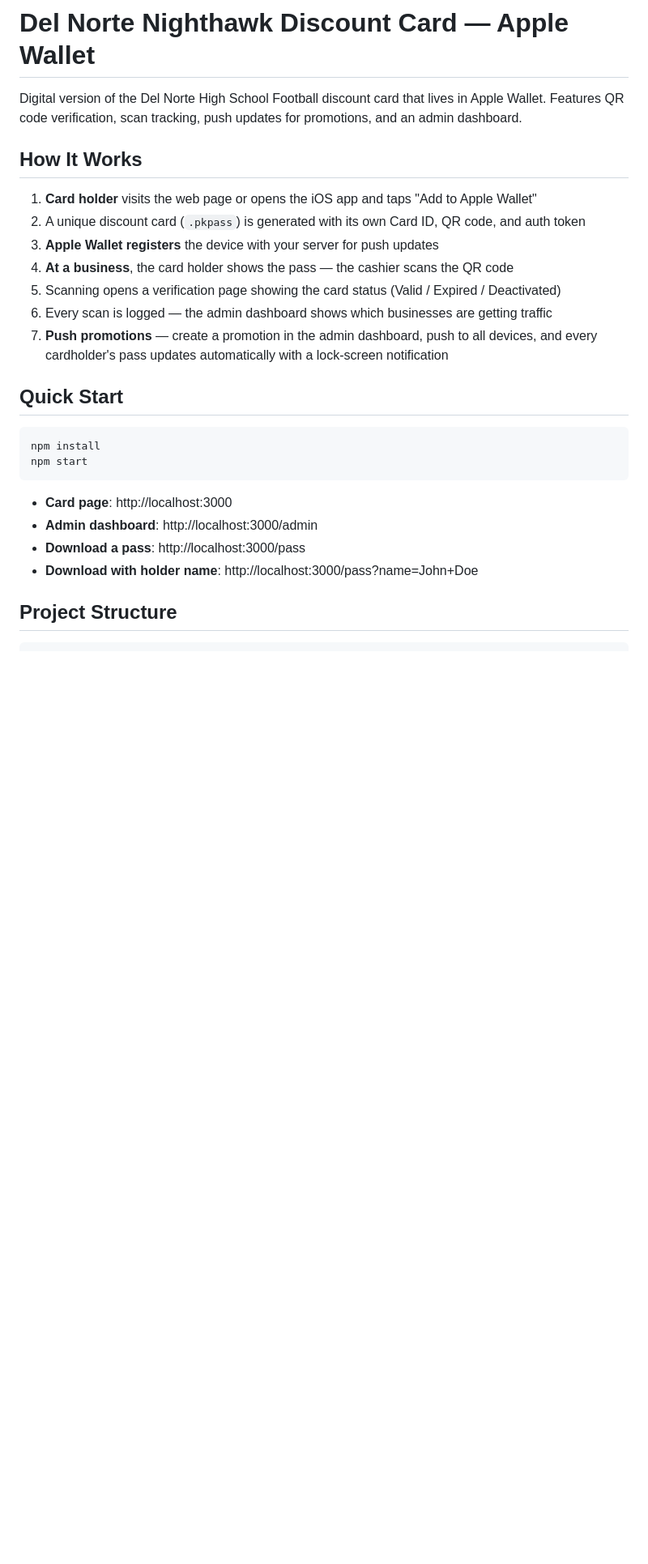
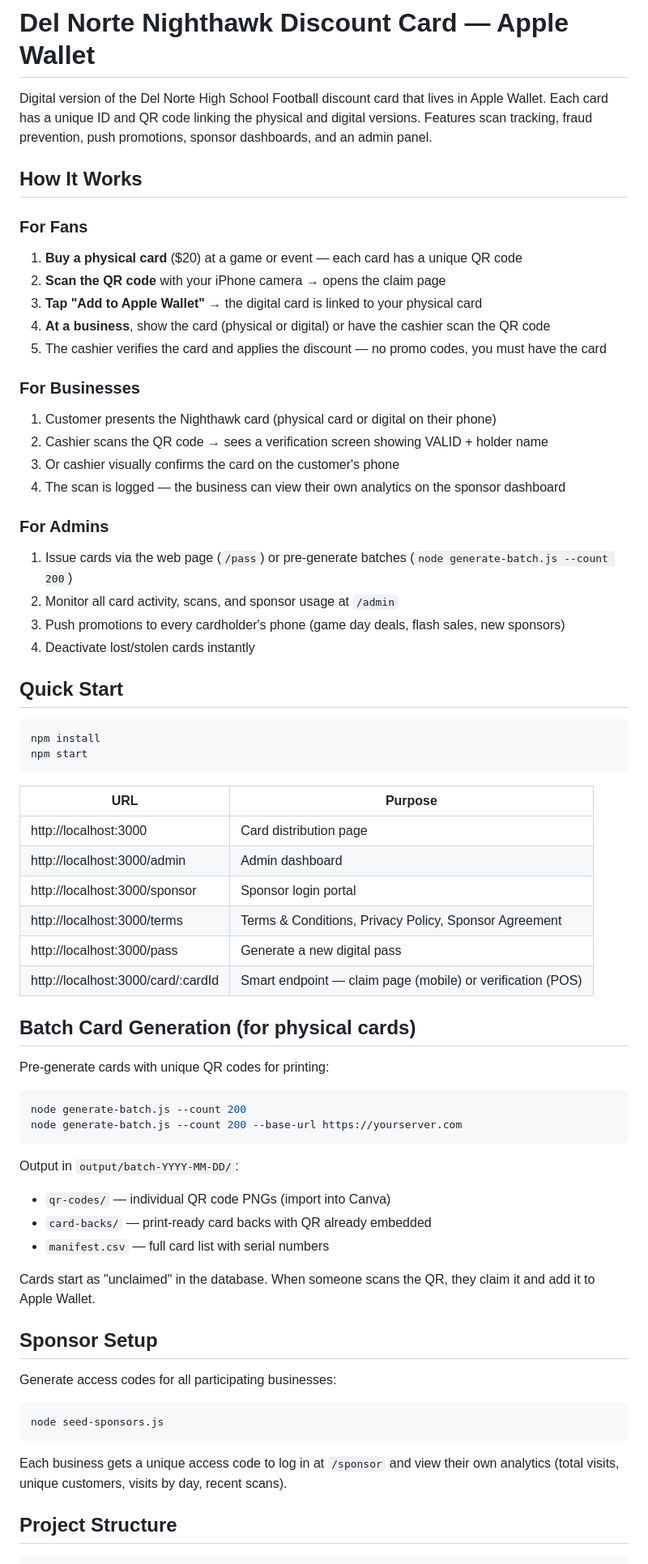
Before and after one commit to hoserR9/school-discount-pass, a Markdown page: README.md, the part around one of its changes. Shown at 81% size. Rendered like a GitHub page; blank space fills up the shorter version.

````diff
--- a/README.md
+++ b/README.md
@@ -1,16 +1,27 @@
 # Del Norte Nighthawk Discount Card — Apple Wallet
 
-Digital version of the Del Norte High School Football discount card that lives in Apple Wallet. Features QR code verification, scan tracking, push updates for promotions, and an admin dashboard.
+Digital version of the Del Norte High School Football discount card that lives in Apple Wallet. Each card has a unique ID and QR code linking the physical and digital versions. Features scan tracking, fraud prevention, push promotions, sponsor dashboards, and an admin panel.
 
 ## How It Works
 
-1. **Card holder** visits the web page or opens the iOS app and taps "Add to Apple Wallet"
-2. A unique discount card (`.pkpass`) is generated with its own Card ID, QR code, and auth token
-3. **Apple Wallet registers** the device with your server for push updates
-4. **At a business**, the card holder shows the pass — the cashier scans the QR code
-5. Scanning opens a verification page showing the card status (Valid / Expired / Deactivated)
-6. Every scan is logged — the admin dashboard shows which businesses are getting traffic
-7. **Push promotions** — create a promotion in the admin dashboard, push to all devices, and every cardholder's pass updates automatically with a lock-screen notification
+### For Fans
+1. **Buy a physical card** ($20) at a game or event — each card has a unique QR code
+2. **Scan the QR code** with your iPhone camera → opens the claim page
+3. **Tap "Add to Apple Wallet"** → the digital card is linked to your physical card
+4. **At a business**, show the card (physical or digital) or have the cashier scan the QR code
+5. The cashier verifies the card and applies the discount — no promo codes, you must have the card
+
+### For Businesses
+1. Customer presents the Nighthawk card (physical card or digital on their phone)
+2. Cashier scans the QR code → sees a verification screen showing VALID + holder name
+3. Or cashier visually confirms the card on the customer's phone
+4. The scan is logged — the business can view their own analytics on the sponsor dashboard
+
+### For Admins
+1. Issue cards via the web page (`/pass`) or pre-generate batches (`node generate-batch.js --count 200`)
+2. Monitor all card activity, scans, and sponsor usage at `/admin`
+3. Push promotions to every cardholder's phone (game day deals, flash sales, new sponsors)
+4. Deactivate lost/stolen cards instantly
 
 ## Quick Start
 
@@ -19,10 +30,40 @@ npm install
 npm start
 ```
 
-- **Card page**: http://localhost:3000
-- **Admin dashboard**: http://localhost:3000/admin
-- **Download a pass**: http://localhost:3000/pass
-- **Download with holder name**: http://localhost:3000/pass?name=John+Doe
+| URL | Purpose |
+|-----|---------|
+| http://localhost:3000 | Card distribution page |
+| http://localhost:3000/admin | Admin dashboard |
+| http://localhost:3000/sponsor | Sponsor login portal |
+| http://localhost:3000/terms | Terms & Conditions, Privacy Policy, Sponsor Agreement |
+| http://localhost:3000/pass | Generate a new digital pass |
+| http://localhost:3000/card/:cardId | Smart endpoint — claim page (mobile) or verification (POS) |
+
+## Batch Card Generation (for physical cards)
+
+Pre-generate cards with unique QR codes for printing:
+
+```bash
+node generate-batch.js --count 200
+node generate-batch.js --count 200 --base-url https://yourserver.com
+```
+
+Output in `output/batch-YYYY-MM-DD/`:
+- `qr-codes/` — individual QR code PNGs (import into Canva)
+- `card-backs/` — print-ready card backs with QR already embedded
+- `manifest.csv` — full card list with serial numbers
+
+Cards start as "unclaimed" in the database. When someone scans the QR, they claim it and add it to Apple Wallet.
+
+## Sponsor Setup
+
+Generate access codes for all participating businesses:
+
+```bash
+node seed-sponsors.js
+```
+
+Each business gets a unique access code to log in at `/sponsor` and view their own analytics (total visits, unique customers, visits by day, recent scans).
 
 ## Project Structure
 
````
Also changed, not shown: other parts of README.md (+133 -141 lines).
